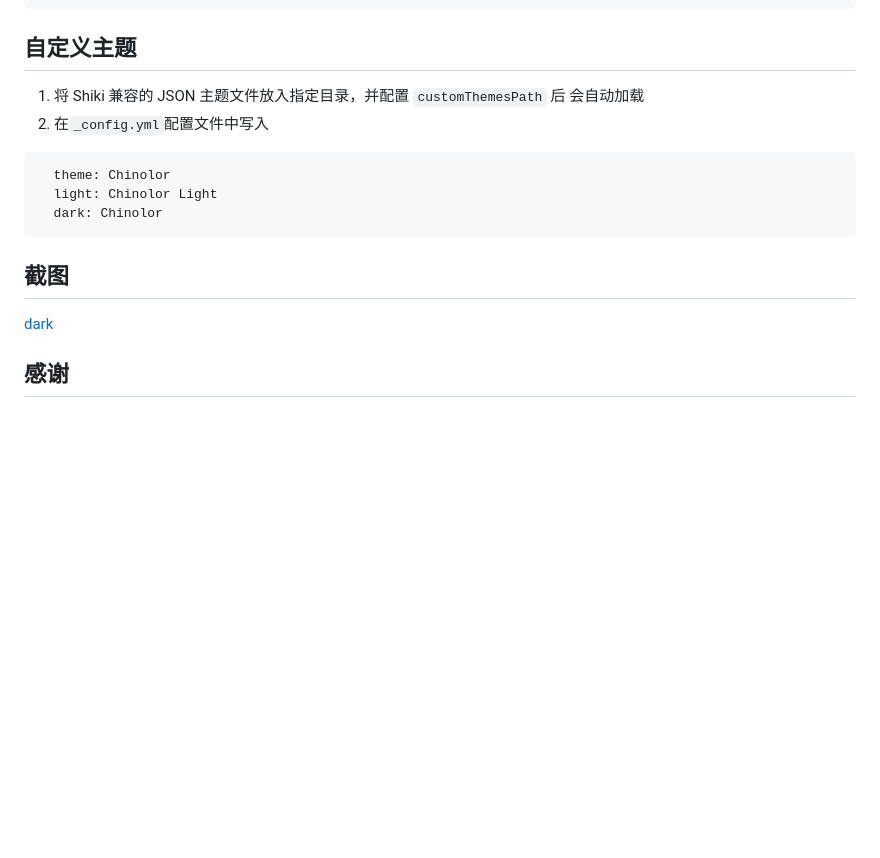
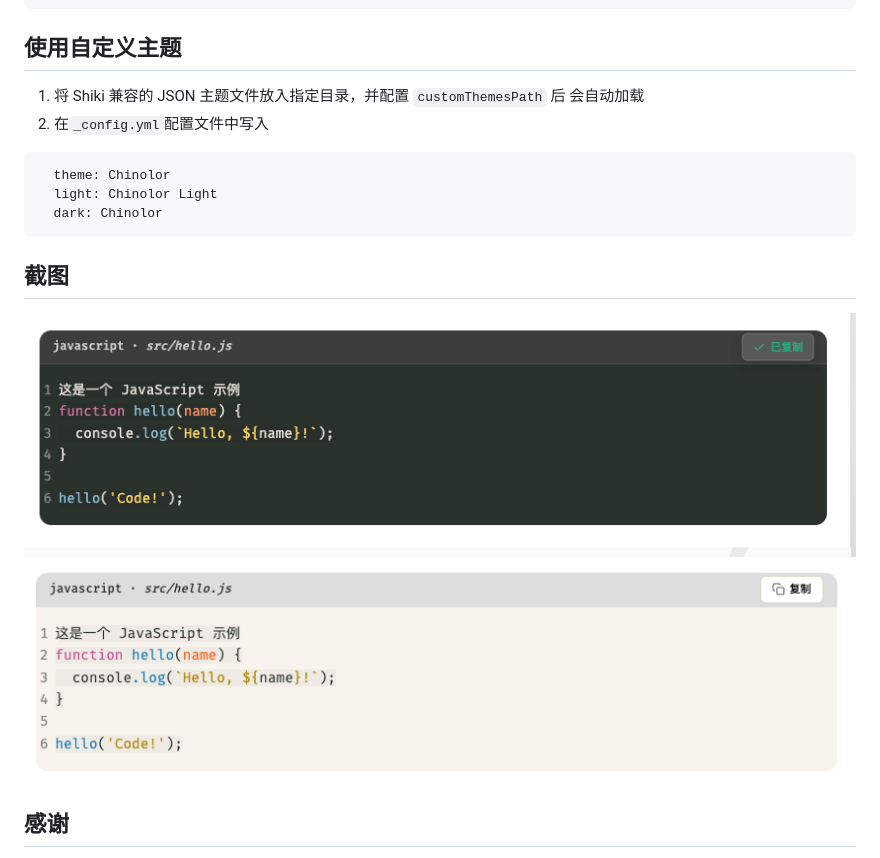
Before and after one commit to nowtin/hexo-shiki-code, a Markdown page: README.md, the part around the change. Rendered like a GitHub page; pictures changed too: screenshot/dark.png (added), screenshot/light.png (added); blank space fills up the shorter version.

Commit message:
添加截图

````diff
--- a/README.md
+++ b/README.md
@@ -38,7 +38,7 @@ shiki:
 ```
 
 
-## 自定义主题
+## 使用自定义主题
 
 1. 将 Shiki 兼容的 JSON 主题文件放入指定目录，并配置 `customThemesPath` 后 会自动加载
 2. 在`_config.yml`配置文件中写入
@@ -49,8 +49,8 @@ shiki:
 ```
 
 ## 截图
-[dark]()
-[]()
+![dark](./screenshot/dark.png)
+![light](./screenshot/light.png)
 
 ## 感谢
 - [Shiki](https://github.com/shikijs/shiki)
````
